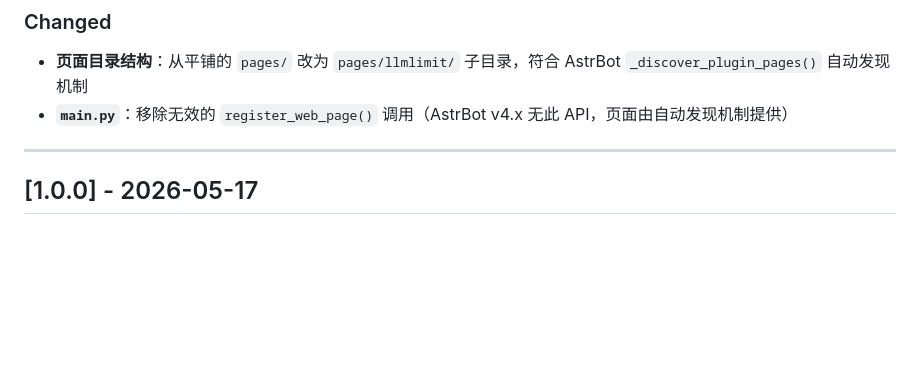
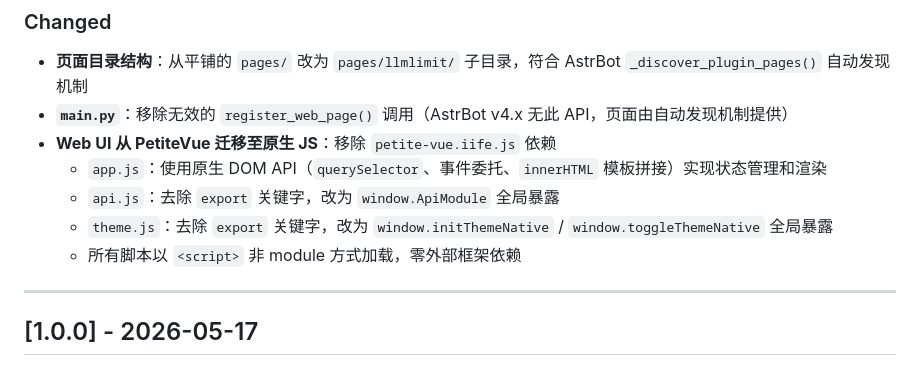
Before and after one commit to FlanChanXwO/astrbot_plugin_llmlimit, a Markdown page: CHANGELOG.md, the part around the change. Rendered like a GitHub page; blank space fills up the shorter version.

Commit message:
docs: add vanilla JS refactor entry to CHANGELOG.md
Co-Authored-By: Claude Sonnet 4.6 <noreply@anthropic.com>

```diff
--- a/CHANGELOG.md
+++ b/CHANGELOG.md
@@ -21,6 +21,11 @@
 
 - **页面目录结构**：从平铺的 `pages/` 改为 `pages/llmlimit/` 子目录，符合 AstrBot `_discover_plugin_pages()` 自动发现机制
 - **`main.py`**：移除无效的 `register_web_page()` 调用（AstrBot v4.x 无此 API，页面由自动发现机制提供）
+- **Web UI 从 PetiteVue 迁移至原生 JS**：移除 `petite-vue.iife.js` 依赖
+  - `app.js`：使用原生 DOM API（`querySelector`、事件委托、`innerHTML` 模板拼接）实现状态管理和渲染
+  - `api.js`：去除 `export` 关键字，改为 `window.ApiModule` 全局暴露
+  - `theme.js`：去除 `export` 关键字，改为 `window.initThemeNative` / `window.toggleThemeNative` 全局暴露
+  - 所有脚本以 `<script>` 非 module 方式加载，零外部框架依赖
 
 ---
 
```
